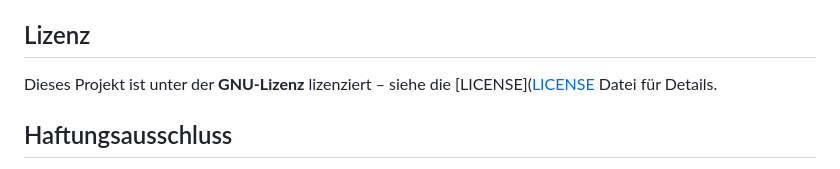
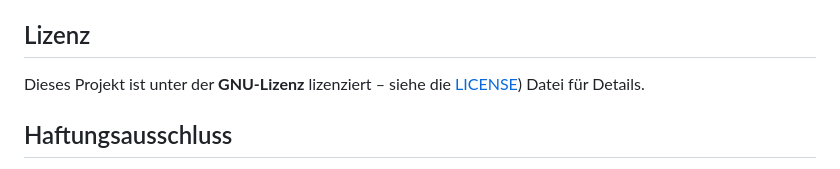
Before and after one commit to PeleonDev/tictactoe123.github.io, a Markdown page: README.md, the part around the change. Rendered like a GitHub page.

```diff
--- a/README.md
+++ b/README.md
@@ -44,7 +44,7 @@ Willkommen bei **Tic-Tac-Toe - Surprise Edition**, einem klassischen Tic-Tac-Toe
 
 ## Lizenz
 
-Dieses Projekt ist unter der **GNU-Lizenz** lizenziert – siehe die [LICENSE]([LICENSE](https://github.com/PeleonDev/peleondev.github.io/blob/main/LICENSE) Datei für Details.
+Dieses Projekt ist unter der **GNU-Lizenz** lizenziert – siehe die [LICENSE](https://github.com/PeleonDev/peleondev.github.io/blob/main/LICENSE)) Datei für Details.
 
 ## Haftungsausschluss
 
```
